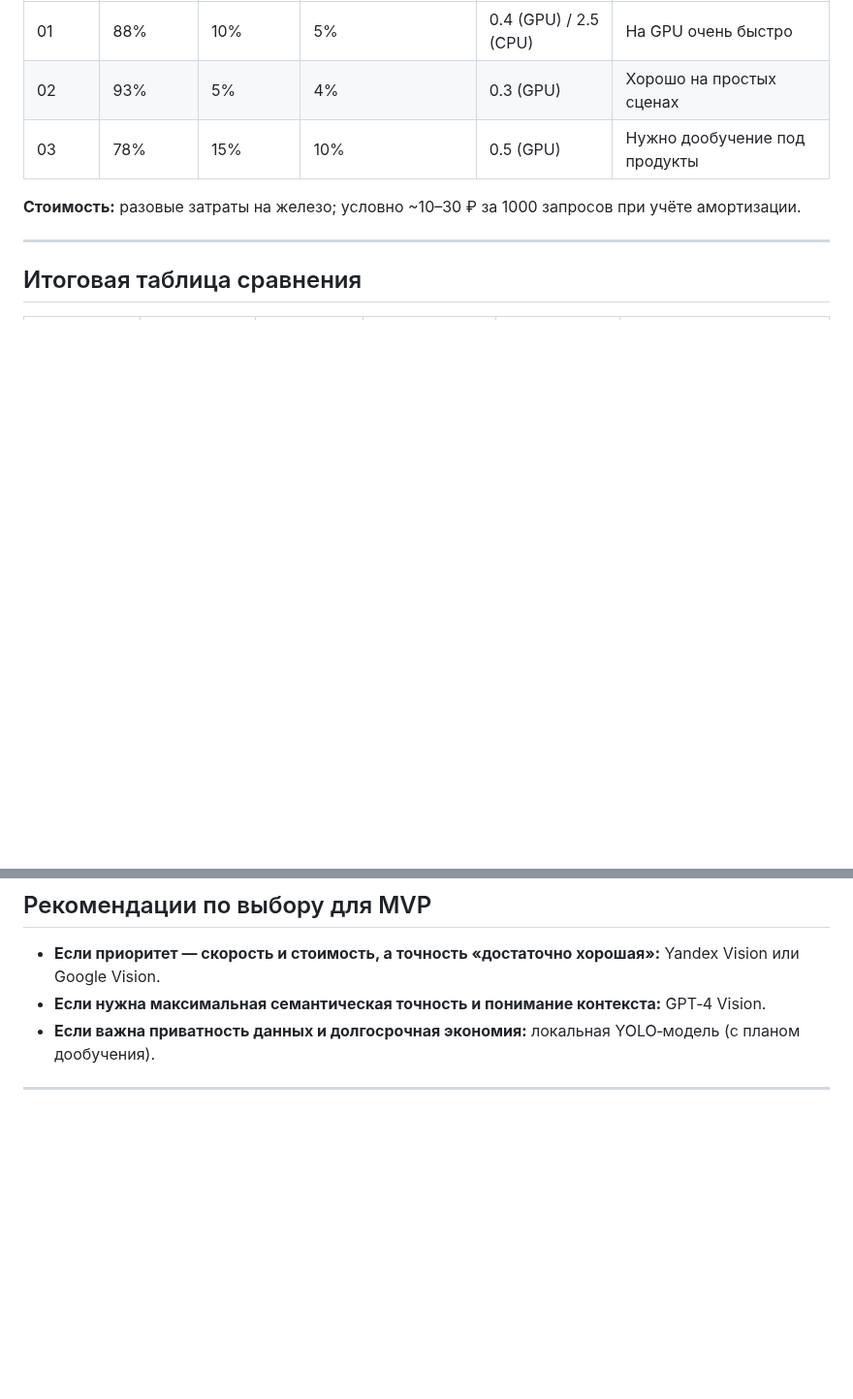
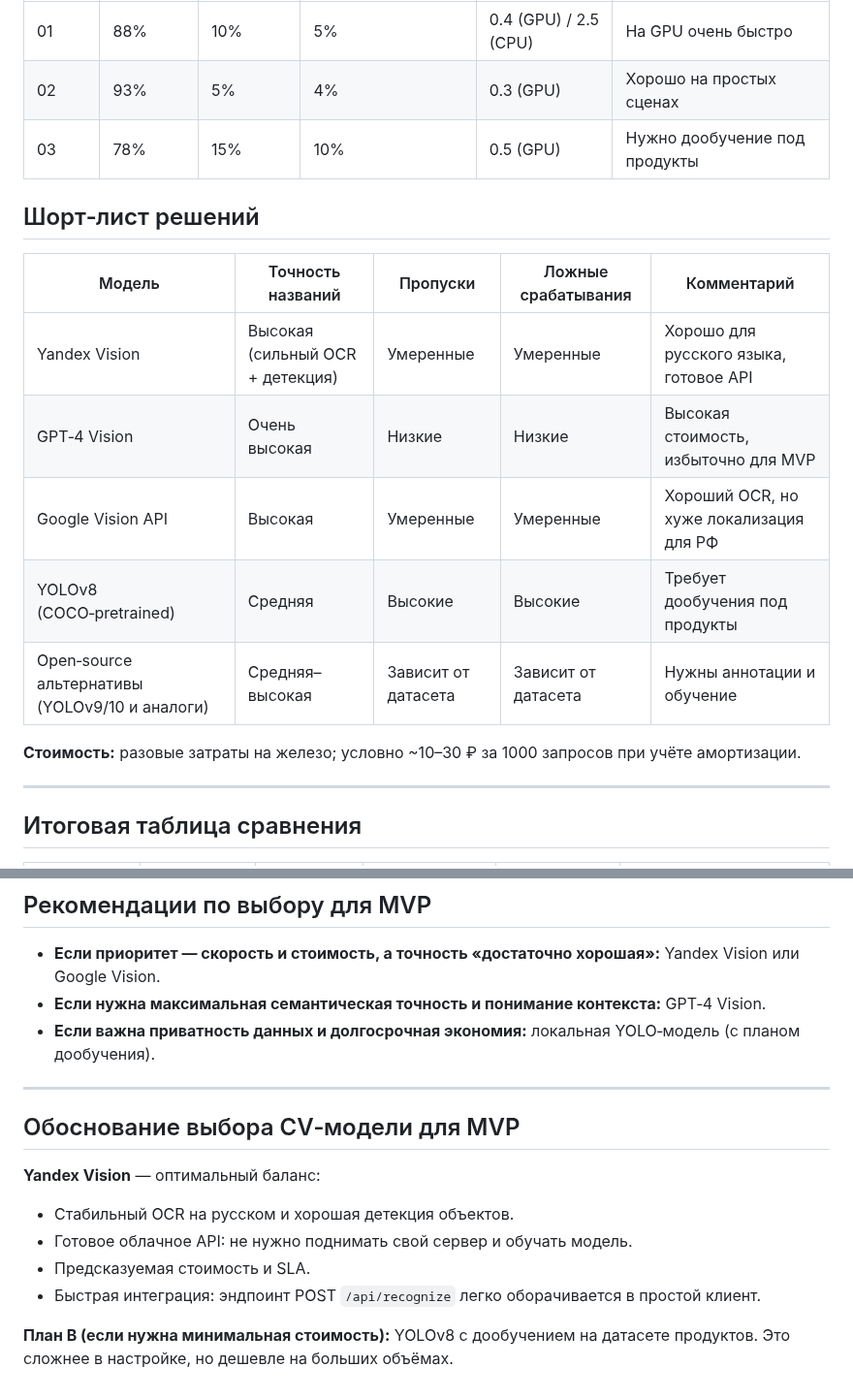
Before and after one commit to teamsync-labs/ai-sous-chef, a Markdown page: docs/ai/cv-comparison.md, 2 parts joined by grey strips. Shown at 97% size. Drawn GitHub-style; blank space fills up the shorter version.

```diff
--- a/docs/ai/cv-comparison.md
+++ b/docs/ai/cv-comparison.md
@@ -116,6 +116,16 @@
 | 02 | 93% | 5% | 4% | 0.3 (GPU) | Хорошо на простых сценах |
 | 03 | 78% | 15% | 10% | 0.5 (GPU) | Нужно дообучение под продукты |
 
+## Шорт‑лист решений
+
+| Модель | Точность названий | Пропуски | Ложные срабатывания | Комментарий |
+|---|---|---|---|---|
+| Yandex Vision | Высокая (сильный OCR + детекция) | Умеренные | Умеренные | Хорошо для русского языка, готовое API |
+| GPT‑4 Vision | Очень высокая | Низкие | Низкие | Высокая стоимость, избыточно для MVP |
+| Google Vision API | Высокая | Умеренные | Умеренные | Хороший OCR, но хуже локализация для РФ |
+| YOLOv8 (COCO‑pretrained) | Средняя | Высокие | Высокие | Требует дообучения под продукты |
+| Open‑source альтернативы (YOLOv9/10 и аналоги) | Средняя–высокая | Зависит от датасета | Зависит от датасета | Нужны аннотации и обучение |
+
 **Стоимость:** разовые затраты на железо; условно ~10–30 ₽ за 1000 запросов при учёте амортизации.
 
 ---
@@ -138,3 +148,13 @@
 - **Если важна приватность данных и долгосрочная экономия:** локальная YOLO‑модель (с планом дообучения).
 
 ---
+## Обоснование выбора CV‑модели для MVP
+
+**Yandex Vision** — оптимальный баланс:
+
+- Стабильный OCR на русском и хорошая детекция объектов.
+- Готовое облачное API: не нужно поднимать свой сервер и обучать модель.
+- Предсказуемая стоимость и SLA.
+- Быстрая интеграция: эндпоинт POST `/api/recognize` легко оборачивается в простой клиент.
+
+**План B (если нужна минимальная стоимость):** YOLOv8 с дообучением на датасете продуктов. Это сложнее в настройке, но дешевле на больших объёмах.
```
